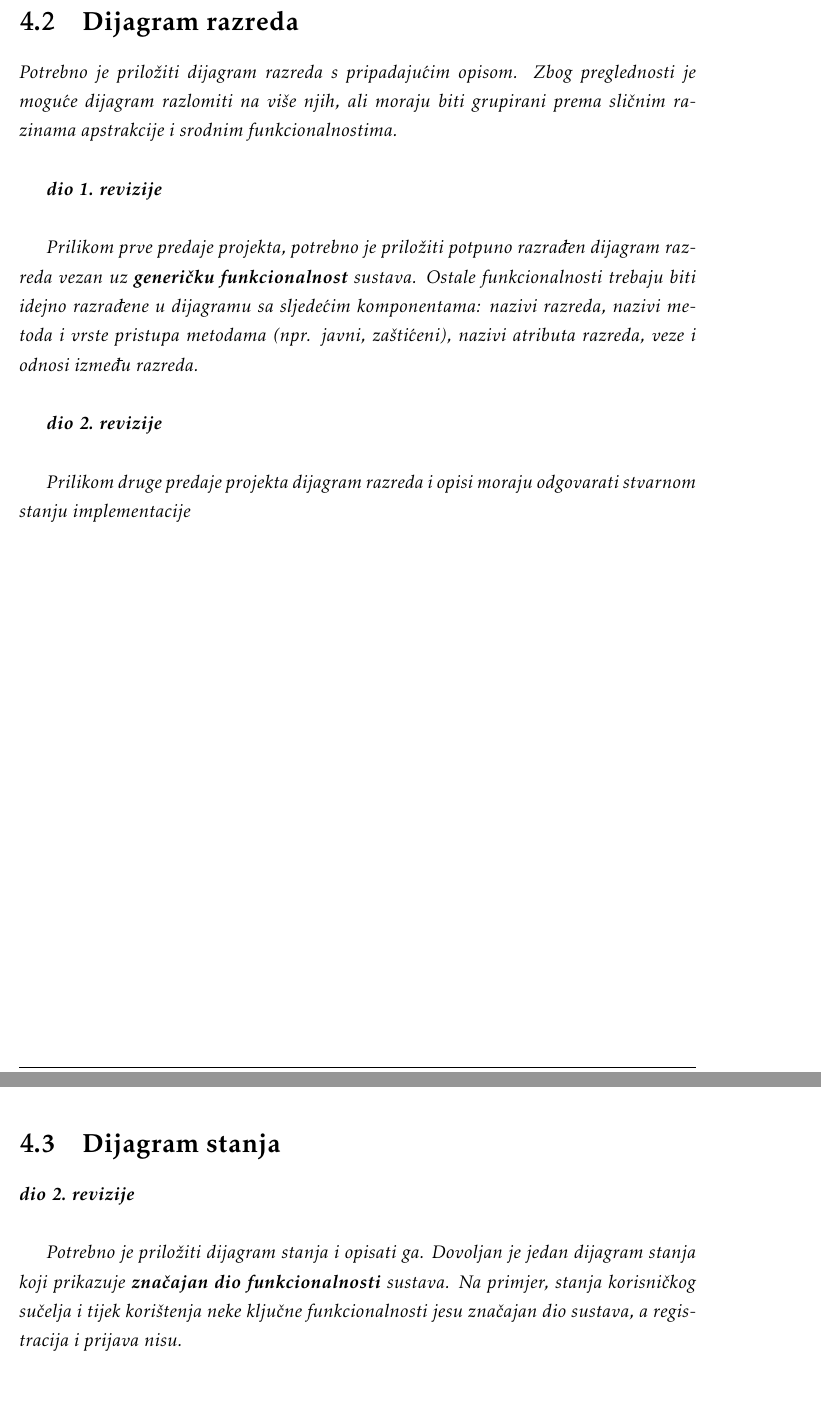
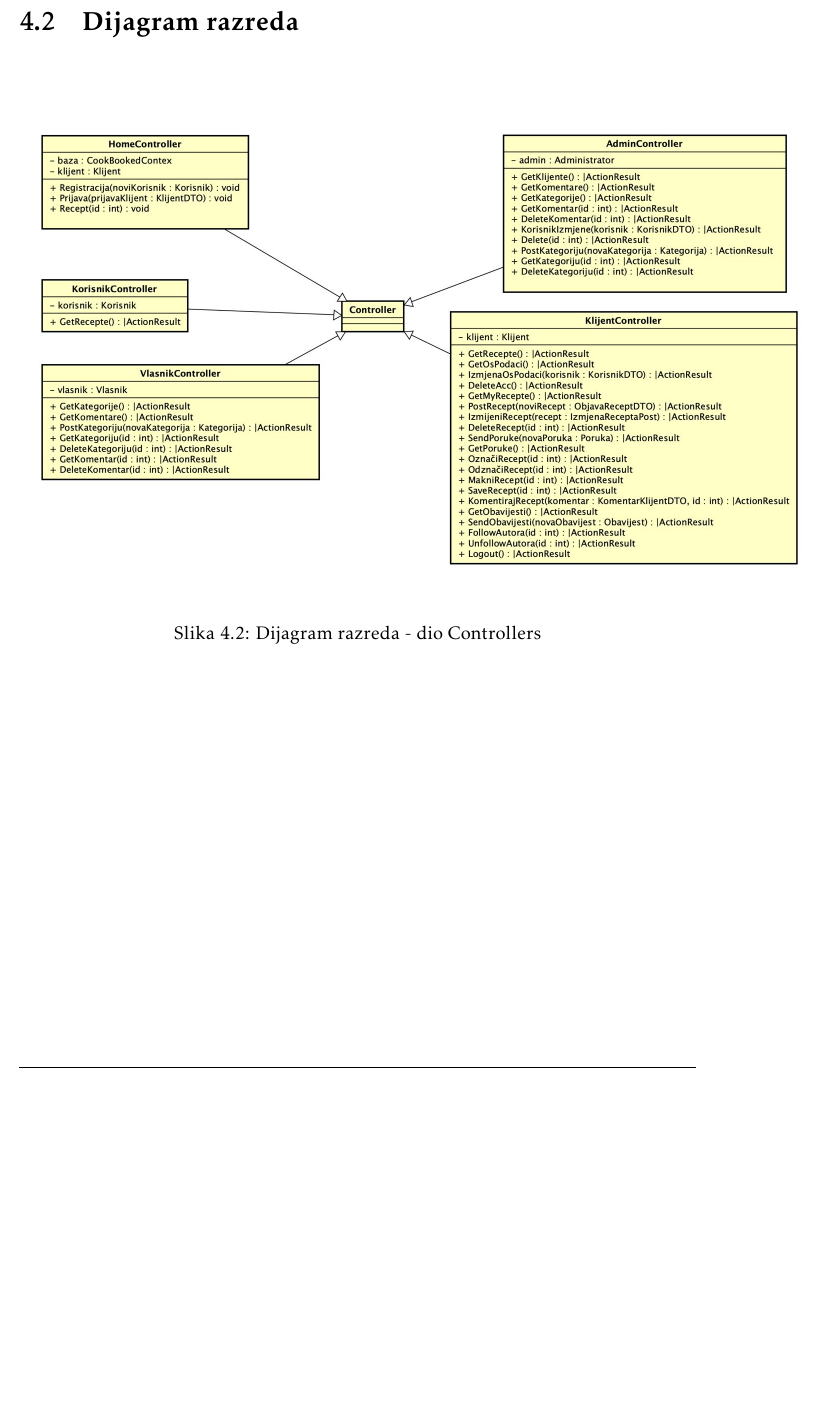
Before and after one commit to masstuhne/ErrorMasters, a LaTeX document (Dokumentacija/PROGI_ProjektnaDokumentacija.tex, which reads Dokumentacija/Arhitektura.tex, Dokumentacija/Dodatak.tex): two parts of pages 38 and 39 of 47 before the commit and part of page 38 of 45 after it, the two joined at a grey line, cut so that both start at the same text, the shorter picture padded with empty space. The pictures show the PDF file Dokumentacija/PROGI_ProjektnaDokumentacija.pdf that the author committed with the source.

Commit message:
Add class diagrams

```diff
--- a/Dokumentacija/Arhitektura.tex
+++ b/Dokumentacija/Arhitektura.tex
@@ -426,38 +423,26 @@
 		\section{Dijagram razreda}
 
-			\textit{Potrebno je priložiti dijagram razreda s pripadajućim opisom. Zbog preglednosti je moguće dijagram razlomiti na više njih, ali moraju biti grupirani prema sličnim razinama apstrakcije i srodnim funkcionalnostima.}\\
+		\begin{figure}[H]
+			\includegraphics[scale=0.32]{dijagrami/razdijag_controller.jpeg}
+			\centering
+			\caption{Dijagram razreda - dio Controllers}
+			\label{fig:bpdiag}
+		\end{figure}
 
-			\textbf{\textit{dio 1. revizije}}\\
+		\eject
 
-			\textit{Prilikom prve predaje projekta, potrebno je priložiti potpuno razrađen dijagram razreda vezan uz \textbf{generičku funkcionalnost} sustava. Ostale funkcionalnosti trebaju biti idejno razrađene u dijagramu sa sljedećim komponentama: nazivi razreda, nazivi metoda i vrste pristupa metodama (npr. javni, zaštićeni), nazivi atributa razreda, veze i odnosi između razreda.}\\
+		\begin{figure}[H]
+			\includegraphics[scale=0.32]{dijagrami/razdijag_dto.jpeg}
+			\centering
+			\caption{Dijagram razreda - dio Data transfer objects}
+			\label{fig:bpdiag}
+		\end{figure}
 
-			\textbf{\textit{dio 2. revizije}}\\
+		\eject
 
-			\textit{Prilikom druge predaje projekta dijagram razreda i opisi moraju odgovarati stvarnom stanju implementacije}
-
-
-
-			\eject
-
-		\section{Dijagram stanja}
-
-
-			\textbf{\textit{dio 2. revizije}}\\
-
-			\textit{Potrebno je priložiti dijagram stanja i opisati ga. Dovoljan je jedan dijagram stanja koji prikazuje \textbf{značajan dio funkcionalnosti} sustava. Na primjer, stanja korisničkog sučelja i tijek korištenja neke ključne funkcionalnosti jesu značajan dio sustava, a registracija i prijava nisu. }
-
-
-			\eject
-
-		\section{Dijagram aktivnosti}
-
-			\textbf{\textit{dio 2. revizije}}\\
-
-			 \textit{Potrebno je priložiti dijagram aktivnosti s pripadajućim opisom. Dijagram aktivnosti treba prikazivati značajan dio sustava.}
-
-			\eject
-		\section{Dijagram komponenti}
-
-			\textbf{\textit{dio 2. revizije}}\\
-
-			 \textit{Potrebno je priložiti dijagram komponenti s pripadajućim opisom. Dijagram komponenti treba prikazivati strukturu cijele aplikacije.}
+		\begin{figure}[H]
+			\includegraphics[scale=0.4]{dijagrami/razdijag_model.png}
+			\centering
+			\caption{Dijagram razreda - dio Models}
+			\label{fig:bpdiag}
+		\end{figure}
--- a/Dokumentacija/Dodatak.tex
+++ b/Dokumentacija/Dodatak.tex
@@ -96,8 +96,3 @@
 
 
 		\eject
-		\section*{Dijagrami pregleda promjena}
-
-		\textbf{\textit{dio 2. revizije}}\\
-
-		\textit{Prenijeti dijagram pregleda promjena nad datotekama projekta. Potrebno je na kraju projekta generirane grafove s gitlaba prenijeti u ovo poglavlje dokumentacije. Dijagrami za vlastiti projekt se mogu preuzeti s gitlab.com stranice, u izborniku Repository, pritiskom na stavku Contributors.}
```
Also changed, not shown: Dokumentacija/Dnevnik_promjena_dokumentacije.tex (+1 -0 lines), Dokumentacija/PROGI_ProjektnaDokumentacija.pdf, Dokumentacija/dijagrami/dijagram_baze.png (renamed from Dokumentacija/slike/dijagram_baze.png), Dokumentacija/dijagrami/razdijag_controller.jpeg (added), Dokumentacija/dijagrami/razdijag_dto.jpeg (added), Dokumentacija/dijagrami/razdijag_model.png (added), Dokumentacija/Arhitektura.tex (5 more changed lines), 2 other files.
